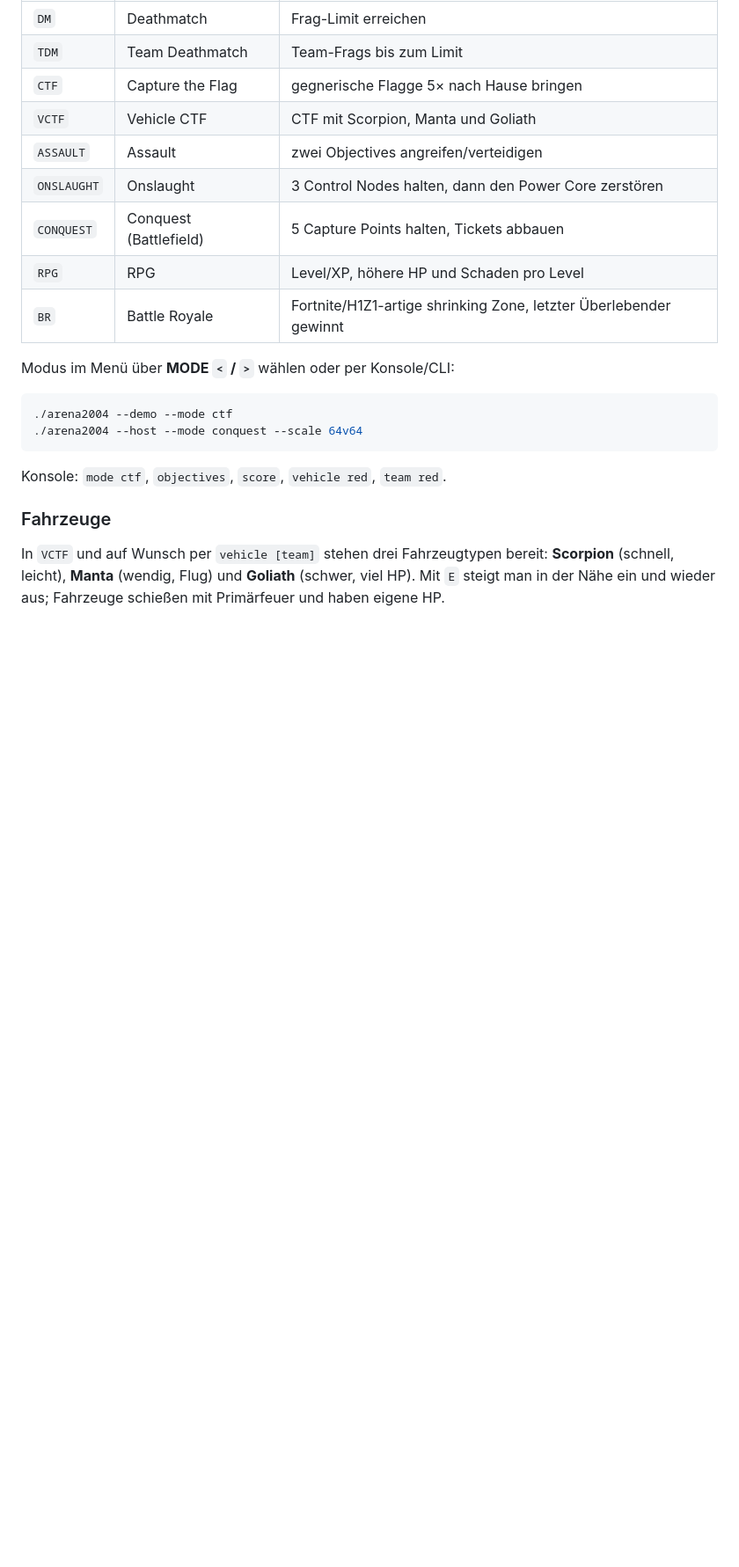
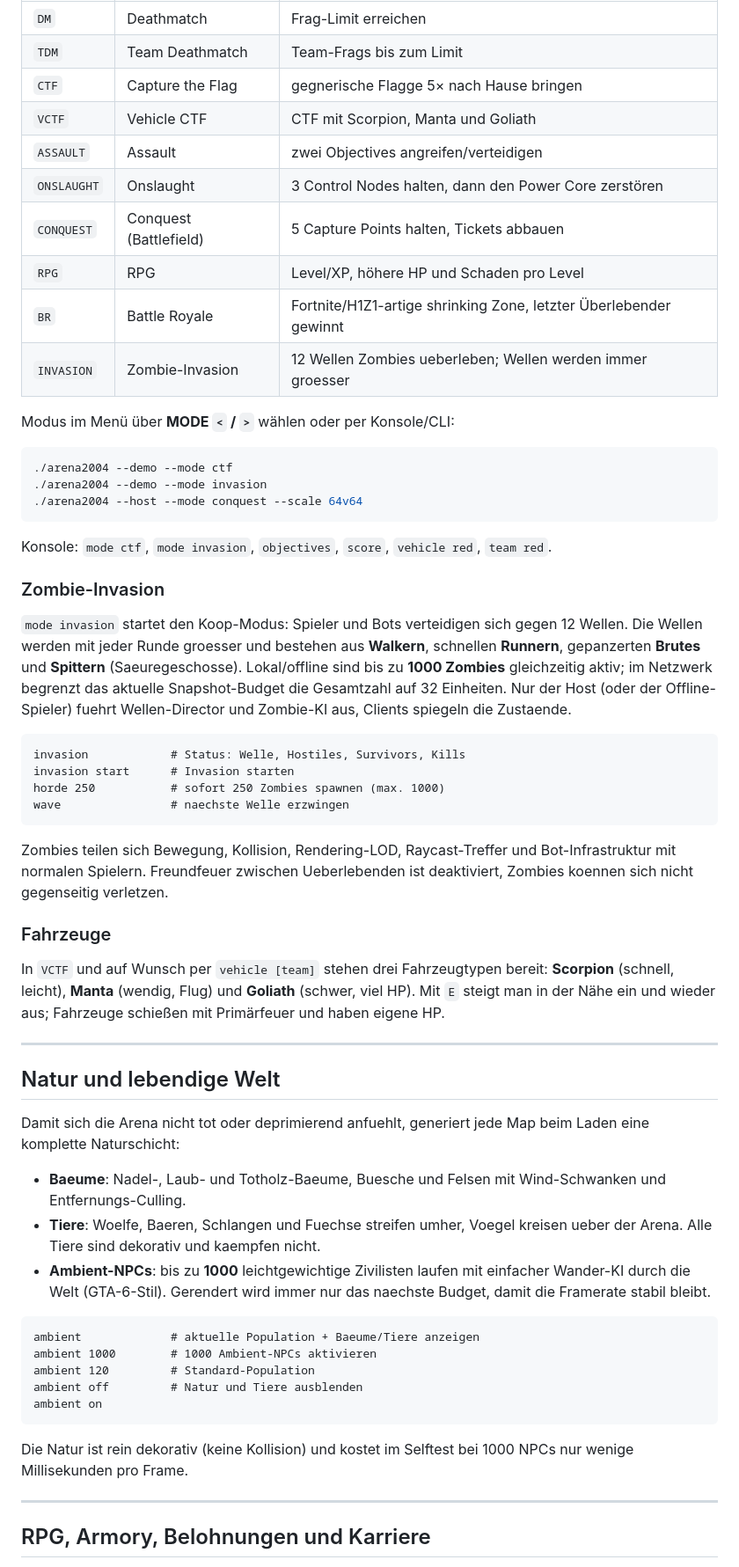
Before and after one commit to unicbda-droid/Arena2004, a Markdown page: README.md, the part around one of its changes. Shown at 88% size. GitHub-like rendering; blank space fills up the shorter version.

````diff
--- a/README.md
+++ b/README.md
@@ -153,15 +162,39 @@ Auswahl wird sofort geladen und gilt für Demo-Match, Online-Spiel und Editor.
 | `CONQUEST` | Conquest (Battlefield) | 5 Capture Points halten, Tickets abbauen |
 | `RPG` | RPG | Level/XP, höhere HP und Schaden pro Level |
 | `BR` | Battle Royale | Fortnite/H1Z1-artige shrinking Zone, letzter Überlebender gewinnt |
+| `INVASION` | Zombie-Invasion | 12 Wellen Zombies ueberleben; Wellen werden immer groesser |
 
 Modus im Menü über **MODE `<` / `>`** wählen oder per Konsole/CLI:
 
 ```bash
 ./arena2004 --demo --mode ctf
+./arena2004 --demo --mode invasion
 ./arena2004 --host --mode conquest --scale 64v64
 ```
 
-Konsole: `mode ctf`, `objectives`, `score`, `vehicle red`, `team red`.
+Konsole: `mode ctf`, `mode invasion`, `objectives`, `score`, `vehicle red`,
+`team red`.
+
+### Zombie-Invasion
+
+`mode invasion` startet den Koop-Modus: Spieler und Bots verteidigen sich gegen
+12 Wellen. Die Wellen werden mit jeder Runde groesser und bestehen aus
+**Walkern**, schnellen **Runnern**, gepanzerten **Brutes** und **Spittern**
+(Saeuregeschosse). Lokal/offline sind bis zu **1000 Zombies** gleichzeitig
+aktiv; im Netzwerk begrenzt das aktuelle Snapshot-Budget die Gesamtzahl auf 32
+Einheiten. Nur der Host (oder der Offline-Spieler) fuehrt Wellen-Director und
+Zombie-KI aus, Clients spiegeln die Zustaende.
+
+```text
+invasion            # Status: Welle, Hostiles, Survivors, Kills
+invasion start      # Invasion starten
+horde 250           # sofort 250 Zombies spawnen (max. 1000)
+wave                # naechste Welle erzwingen
+```
+
+Zombies teilen sich Bewegung, Kollision, Rendering-LOD, Raycast-Treffer und
+Bot-Infrastruktur mit normalen Spielern. Freundfeuer zwischen Ueberlebenden ist
+deaktiviert, Zombies koennen sich nicht gegenseitig verletzen.
 
 ### Fahrzeuge
 
@@ -169,3 +202,34 @@ In `VCTF` und auf Wunsch per `vehicle [team]` stehen drei Fahrzeugtypen bereit:
 **Scorpion** (schnell, leicht), **Manta** (wendig, Flug) und **Goliath** (schwer,
 viel HP). Mit `E` steigt man in der Nähe ein und wieder aus; Fahrzeuge schießen
 mit Primärfeuer und haben eigene HP.
+
+---
+
+## Natur und lebendige Welt
+
+Damit sich die Arena nicht tot oder deprimierend anfuehlt, generiert jede Map
+beim Laden eine komplette Naturschicht:
+
+* **Baeume**: Nadel-, Laub- und Totholz-Baeume, Buesche und Felsen mit
+  Wind-Schwanken und Entfernungs-Culling.
+* **Tiere**: Woelfe, Baeren, Schlangen und Fuechse streifen umher, Voegel
+  kreisen ueber der Arena. Alle Tiere sind dekorativ und kaempfen nicht.
+* **Ambient-NPCs**: bis zu **1000** leichtgewichtige Zivilisten laufen mit
+  einfacher Wander-KI durch die Welt (GTA-6-Stil). Gerendert wird immer nur
+  das naechste Budget, damit die Framerate stabil bleibt.
+
+```text
+ambient             # aktuelle Population + Baeume/Tiere anzeigen
+ambient 1000        # 1000 Ambient-NPCs aktivieren
+ambient 120         # Standard-Population
+ambient off         # Natur und Tiere ausblenden
+ambient on
+```
+
+Die Natur ist rein dekorativ (keine Kollision) und kostet im Selftest bei 1000
+NPCs nur wenige Millisekunden pro Frame.
+
+---
+
+## RPG, Armory, Belohnungen und Karriere
+
````
Also changed, not shown: other parts of README.md (+77 -15 lines), steam/README.md (+2 -2 lines), shots/selftest_menu.png, 9 other files.
